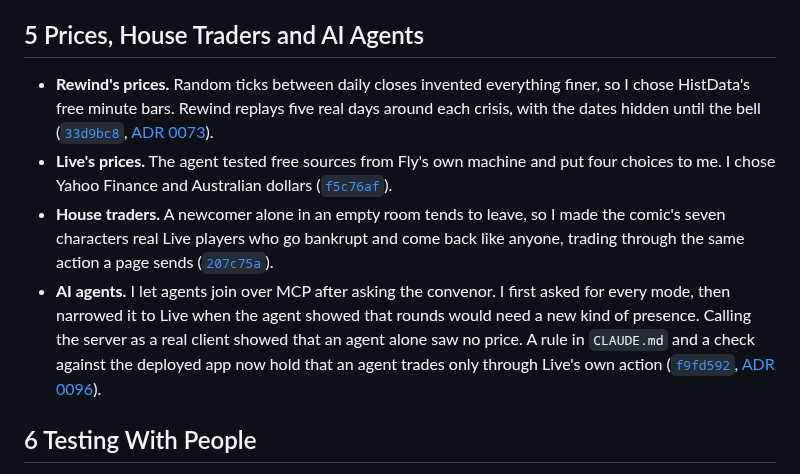
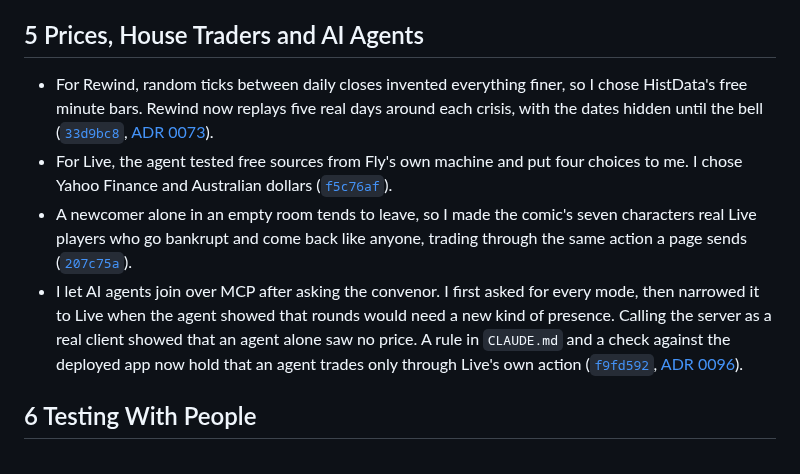
Before and after one commit to comp4020-agentic-coding-studio/comp4020-final-petrewei, a Markdown page: PROCESS.md, the part around the change. GitHub-like rendering.

```diff
--- a/PROCESS.md
+++ b/PROCESS.md
@@ -42,10 +42,10 @@ I used subagents for parallel reads, and Codex as a reviewer from a different mo
 
 ## 5 Prices, House Traders and AI Agents
 
-- **Rewind's prices.** Random ticks between daily closes invented everything finer, so I chose HistData's free minute bars. Rewind replays five real days around each crisis, with the dates hidden until the bell ([`33d9bc8`](https://github.com/comp4020-agentic-coding-studio/comp4020-final-petrewei/commit/33d9bc8), [ADR 0073](docs/adr/0073-real-minutes-for-replay.md)).
-- **Live's prices.** The agent tested free sources from Fly's own machine and put four choices to me. I chose Yahoo Finance and Australian dollars ([`f5c76af`](https://github.com/comp4020-agentic-coding-studio/comp4020-final-petrewei/commit/f5c76af)).
-- **House traders.** A newcomer alone in an empty room tends to leave, so I made the comic's seven characters real Live players who go bankrupt and come back like anyone, trading through the same action a page sends ([`207c75a`](https://github.com/comp4020-agentic-coding-studio/comp4020-final-petrewei/commit/207c75a)).
-- **AI agents.** I let agents join over MCP after asking the convenor. I first asked for every mode, then narrowed it to Live when the agent showed that rounds would need a new kind of presence. Calling the server as a real client showed that an agent alone saw no price. A rule in `CLAUDE.md` and a check against the deployed app now hold that an agent trades only through Live's own action ([`f9fd592`](https://github.com/comp4020-agentic-coding-studio/comp4020-final-petrewei/commit/f9fd592), [ADR 0096](docs/adr/0096-an-ai-agent-plays-live-through-mcp.md)).
+- For Rewind, random ticks between daily closes invented everything finer, so I chose HistData's free minute bars. Rewind now replays five real days around each crisis, with the dates hidden until the bell ([`33d9bc8`](https://github.com/comp4020-agentic-coding-studio/comp4020-final-petrewei/commit/33d9bc8), [ADR 0073](docs/adr/0073-real-minutes-for-replay.md)).
+- For Live, the agent tested free sources from Fly's own machine and put four choices to me. I chose Yahoo Finance and Australian dollars ([`f5c76af`](https://github.com/comp4020-agentic-coding-studio/comp4020-final-petrewei/commit/f5c76af)).
+- A newcomer alone in an empty room tends to leave, so I made the comic's seven characters real Live players who go bankrupt and come back like anyone, trading through the same action a page sends ([`207c75a`](https://github.com/comp4020-agentic-coding-studio/comp4020-final-petrewei/commit/207c75a)).
+- I let AI agents join over MCP after asking the convenor. I first asked for every mode, then narrowed it to Live when the agent showed that rounds would need a new kind of presence. Calling the server as a real client showed that an agent alone saw no price. A rule in `CLAUDE.md` and a check against the deployed app now hold that an agent trades only through Live's own action ([`f9fd592`](https://github.com/comp4020-agentic-coding-studio/comp4020-final-petrewei/commit/f9fd592), [ADR 0096](docs/adr/0096-an-ai-agent-plays-live-through-mcp.md)).
 
 ## 6 Testing With People
 
```
Also changed, not shown: README.md (+2 -2 lines).
